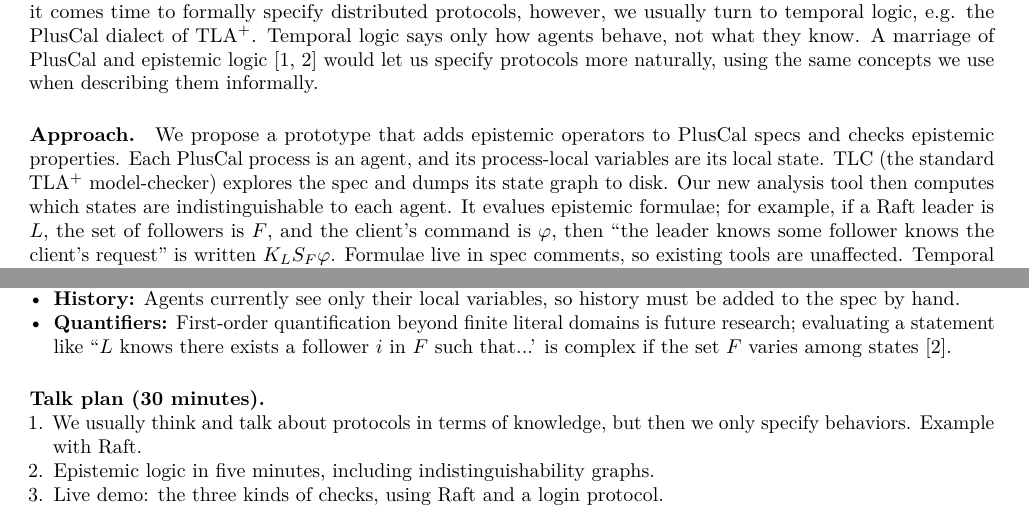
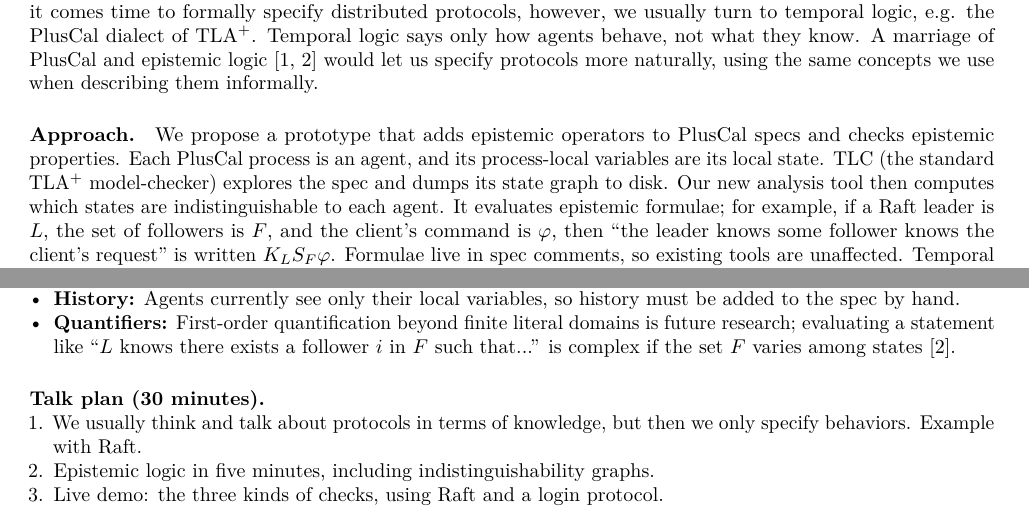
Before and after one commit to ajdavis/knowledge-tlaplus, a LaTeX document (talk/frida2027-proposal.tex): two parts of pages 1 and 2 of 2, joined at a grey line, cut so that both start at the same text. Compiled offline with pdfLaTeX.

Commit message:
FRIDA proposal: fix typo and closing quote

```diff
--- a/talk/frida2027-proposal.tex
+++ b/talk/frida2027-proposal.tex
@@ -21,7 +21,7 @@ When it comes time to formally specify distributed protocols, however, we usuall
 We propose a prototype that adds epistemic operators to PlusCal specs and checks epistemic properties.
 Each PlusCal process is an agent, and its process-local variables are its local state.
 TLC (the standard TLA\textsuperscript{+} model-checker) explores the spec and dumps its state graph to disk. Our new analysis tool then computes which states are indistinguishable to each agent.
-It evalues epistemic formulae; for example, if a Raft leader is $L$, the set of followers is $F$, and the client's command is $\varphi$, then  ``the leader knows some follower knows the client's request'' is written $K_{L} S_{F} \varphi$.
+It evaluates epistemic formulae; for example, if a Raft leader is $L$, the set of followers is $F$, and the client's command is $\varphi$, then ``the leader knows some follower knows the client's request'' is written $K_{L} S_{F} \varphi$.
 Formulae live in spec comments, so existing tools are unaffected.
 Temporal operators ($\Box$, $\Diamond$, $\leadsto$) can be combined with epistemic ones, and the quantifiers $\exists$ and $\forall$ are supported over finite literal domains.
 
@@ -59,7 +59,7 @@ We have noticed two useful categories of temporal-epistemic properties:
 \item \textbf{Scale:} Our evaluation is a post-processing pass over the full state graph, so it scales only as far as TLC can enumerate and store states; the examples are small.
 \item \textbf{Theory:} We have not engaged deeply with the complexity results~\cite{bozzelli} or the symbolic techniques~\cite{lomuscio-penczek} for temporal-epistemic model checking.
 \item \textbf{History:} Agents currently see only their local variables, so history must be added to the spec by hand.
-\item \textbf{Quantifiers:} First-order quantification beyond finite literal domains is future research; evaluating a statement like ``$L$ knows there exists a follower $i$ in $F$ such that...' is complex if the set $F$ varies among states~\cite{fagin}.
+\item \textbf{Quantifiers:} First-order quantification beyond finite literal domains is future research; evaluating a statement like ``$L$ knows there exists a follower $i$ in $F$ such that...'' is complex if the set $F$ varies among states~\cite{fagin}.
 \end{itemize}
 
 \paragraph{Talk plan (30 minutes).}
```
